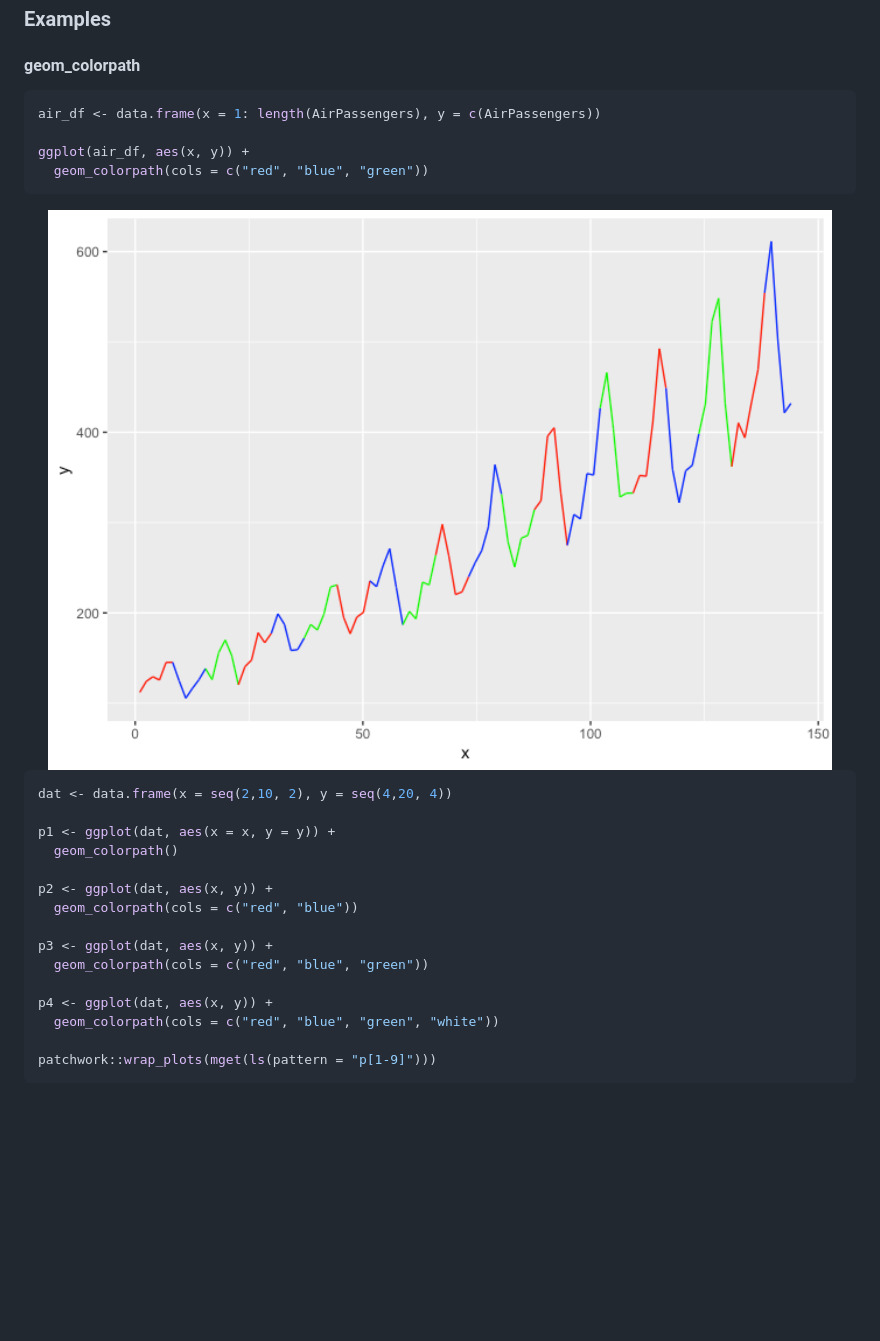
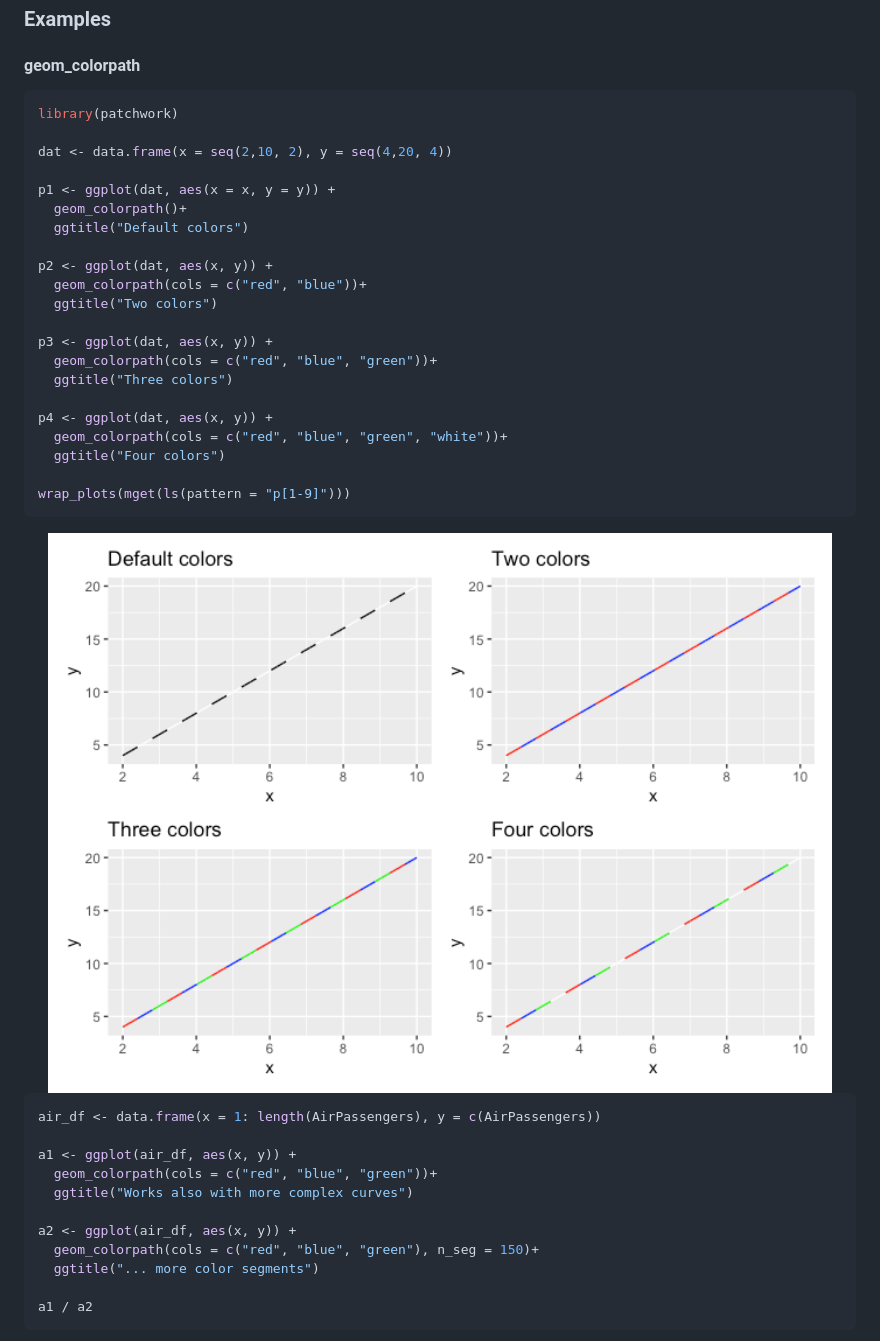
Before and after one commit to tjebo/ggtrail, a Markdown page: README.md, the part around the change. Drawn GitHub-style; pictures changed too: man/figures/README-geom_colorpath-1.png; blank space fills up the shorter version.

````diff
--- a/README.md
+++ b/README.md
@@ -30,30 +30,43 @@ devtools::install_github("tjebo/ggtrail")
 #### geom\_colorpath
 
 ``` r
-air_df <- data.frame(x = 1: length(AirPassengers), y = c(AirPassengers))
+library(patchwork)
 
-ggplot(air_df, aes(x, y)) +
-  geom_colorpath(cols = c("red", "blue", "green"))
+dat <- data.frame(x = seq(2,10, 2), y = seq(4,20, 4))
+
+p1 <- ggplot(dat, aes(x = x, y = y)) +
+  geom_colorpath()+
+  ggtitle("Default colors")
+
+p2 <- ggplot(dat, aes(x, y)) +
+  geom_colorpath(cols = c("red", "blue"))+
+  ggtitle("Two colors")
+
+p3 <- ggplot(dat, aes(x, y)) +
+  geom_colorpath(cols = c("red", "blue", "green"))+
+  ggtitle("Three colors")
+
+p4 <- ggplot(dat, aes(x, y)) +
+  geom_colorpath(cols = c("red", "blue", "green", "white"))+
+  ggtitle("Four colors")
+
+wrap_plots(mget(ls(pattern = "p[1-9]")))
 ```
 
 <img src="man/figures/README-geom_colorpath-1.png" width="100%" />
 
 ``` r
-dat <- data.frame(x = seq(2,10, 2), y = seq(4,20, 4))
+air_df <- data.frame(x = 1: length(AirPassengers), y = c(AirPassengers))
 
-p1 <- ggplot(dat, aes(x = x, y = y)) +
-  geom_colorpath()
+a1 <- ggplot(air_df, aes(x, y)) +
+  geom_colorpath(cols = c("red", "blue", "green"))+
+  ggtitle("Works also with more complex curves")
 
-p2 <- ggplot(dat, aes(x, y)) +
-  geom_colorpath(cols = c("red", "blue"))
+a2 <- ggplot(air_df, aes(x, y)) +
+  geom_colorpath(cols = c("red", "blue", "green"), n_seg = 150)+
+  ggtitle("... more color segments")
 
-p3 <- ggplot(dat, aes(x, y)) +
-  geom_colorpath(cols = c("red", "blue", "green"))
-
-p4 <- ggplot(dat, aes(x, y)) +
-  geom_colorpath(cols = c("red", "blue", "green", "white"))
-
-patchwork::wrap_plots(mget(ls(pattern = "p[1-9]")))
+a1 / a2
 ```
 
 <img src="man/figures/README-geom_colorpath-2.png" width="100%" />
````
Also changed, not shown: man/figures/README-geom_colorpath-2.png, 1 other file.
